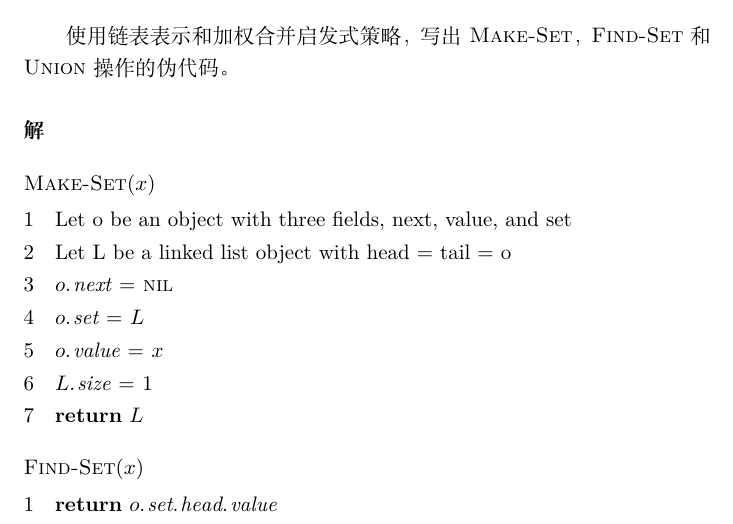
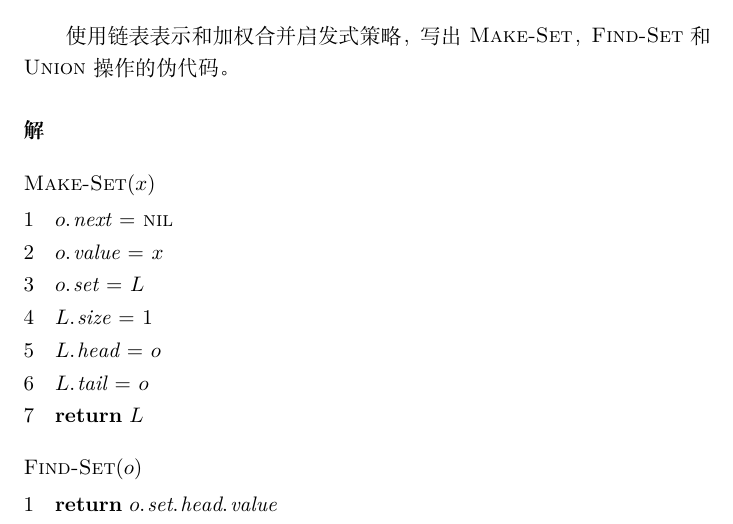
Before and after one commit to lyc0930/Algorithms-Homework, a LaTeX problem sheet (Homework6/PB17000297_LuoYanchen.tex): part of page 3 of 4, cut so that both start at the same text. Compiled offline with XeLaTeX.

Commit message:
HW6 OJ Finish

```diff
--- a/Homework6/PB17000297_LuoYanchen.tex
+++ b/Homework6/PB17000297_LuoYanchen.tex
@@ -75,17 +75,17 @@ Pisano教授提出了下面的 \textsc{Fib-Heap-Delete}过程的一个变种，
 \paragraph{解}
 \begin{codebox}
 \Procname{$\proc{Make-Set}(x)$}
-\li	Let o be an object with three fields, next, value, and set
-\li	Let L be a linked list object with head = tail = o
 \li $\attrib{o}{next} \gets \const{nil}$
+\li $\attrib{o}{value} \gets x$
 \li $\attrib{o}{set} \gets L$
-\li $\attrib{o}{value} \gets x$
 \li	$\attrib{L}{size} \gets 1$
+\li $\attrib{L}{head} \gets o$
+\li $\attrib{L}{tail} \gets o$
 \li \Return $L$
 \end{codebox}
 
 \begin{codebox}
-\Procname{$\proc{Find-Set}(x)$}
+\Procname{$\proc{Find-Set}(o)$}
 \li	\Return $\attribbb{o}{set}{head}{value}$
 \end{codebox}
 
```
Also changed, not shown: Homework6/PB17000297_LuoYanchen.pdf, Homework6/PB17000297_LuoYanchen.tex (4 more changed lines), 2 other files.
